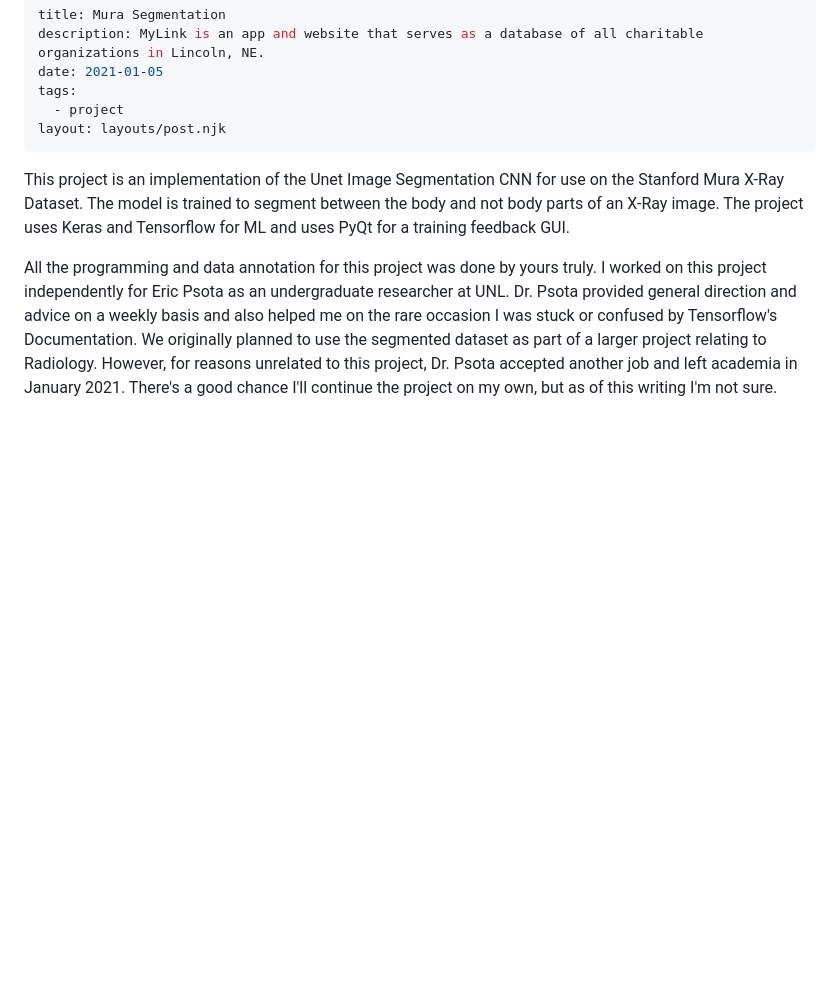
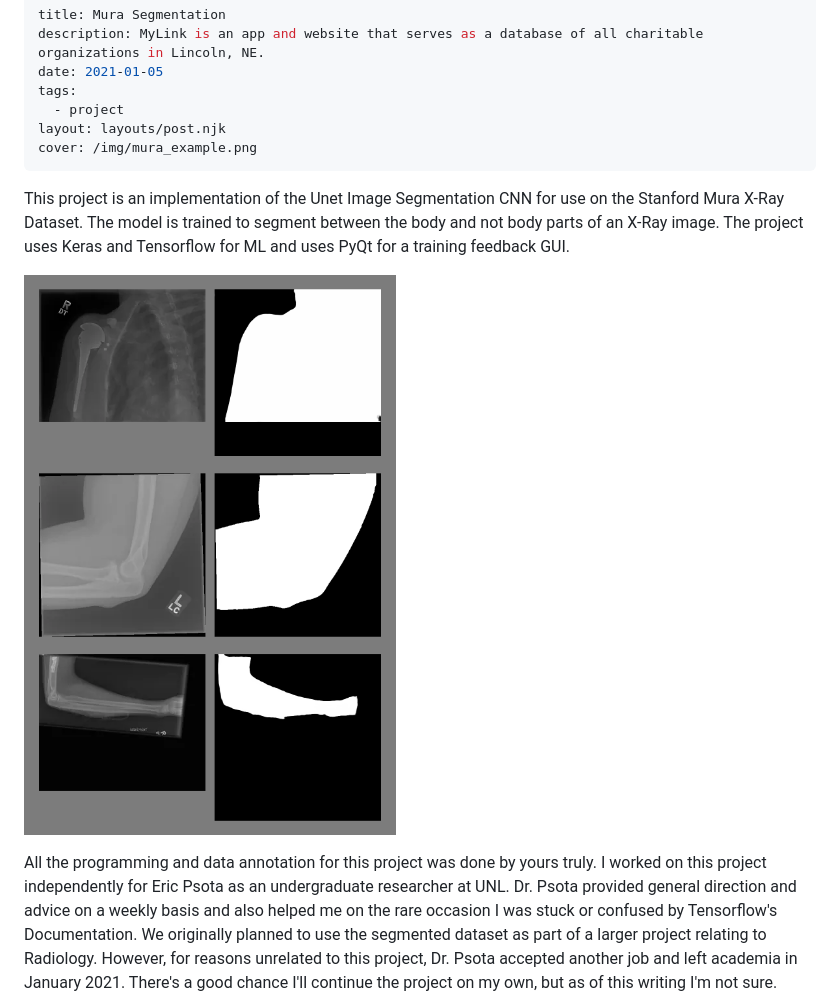
Before and after one commit to lukeboi/11ty-blog, a Markdown page: posts/murasegmentation.md, the part around one of its changes. GitHub-like rendering; pictures changed too: img/mura_example.png (added); blank space fills up the shorter version.

```diff
--- a/posts/murasegmentation.md
+++ b/posts/murasegmentation.md
@@ -5,8 +5,11 @@ date: 2021-01-05
 tags:
   - project
 layout: layouts/post.njk
+cover: /img/mura_example.png
 ---
 This project is an implementation of the Unet Image Segmentation CNN for use on the Stanford Mura X-Ray Dataset. The model is trained to segment between the body and not body parts of an X-Ray image. The project uses Keras and Tensorflow for ML and uses PyQt for a training feedback GUI.
 
+![Some training examples](/img/mura_example.png)
+
 All the programming and data annotation for this project was done by yours truly. I worked on this project independently for Eric Psota as an undergraduate researcher at UNL. Dr. Psota provided general direction and advice on a weekly basis and also helped me on the rare occasion I was stuck or confused by Tensorflow's Documentation. We originally planned to use the segmented dataset as part of a larger project relating to Radiology. However, for reasons unrelated to this project, Dr. Psota accepted another job and left academia in January 2021. There's a good chance I'll continue the project on my own, but as of this writing I'm not sure. Either way, it was a great project and a wonderful introduction to the world of machine learning and computer vision.
 
```
Also changed, not shown: other parts of posts/murasegmentation.md (+1 -1 lines), 4 other files.
